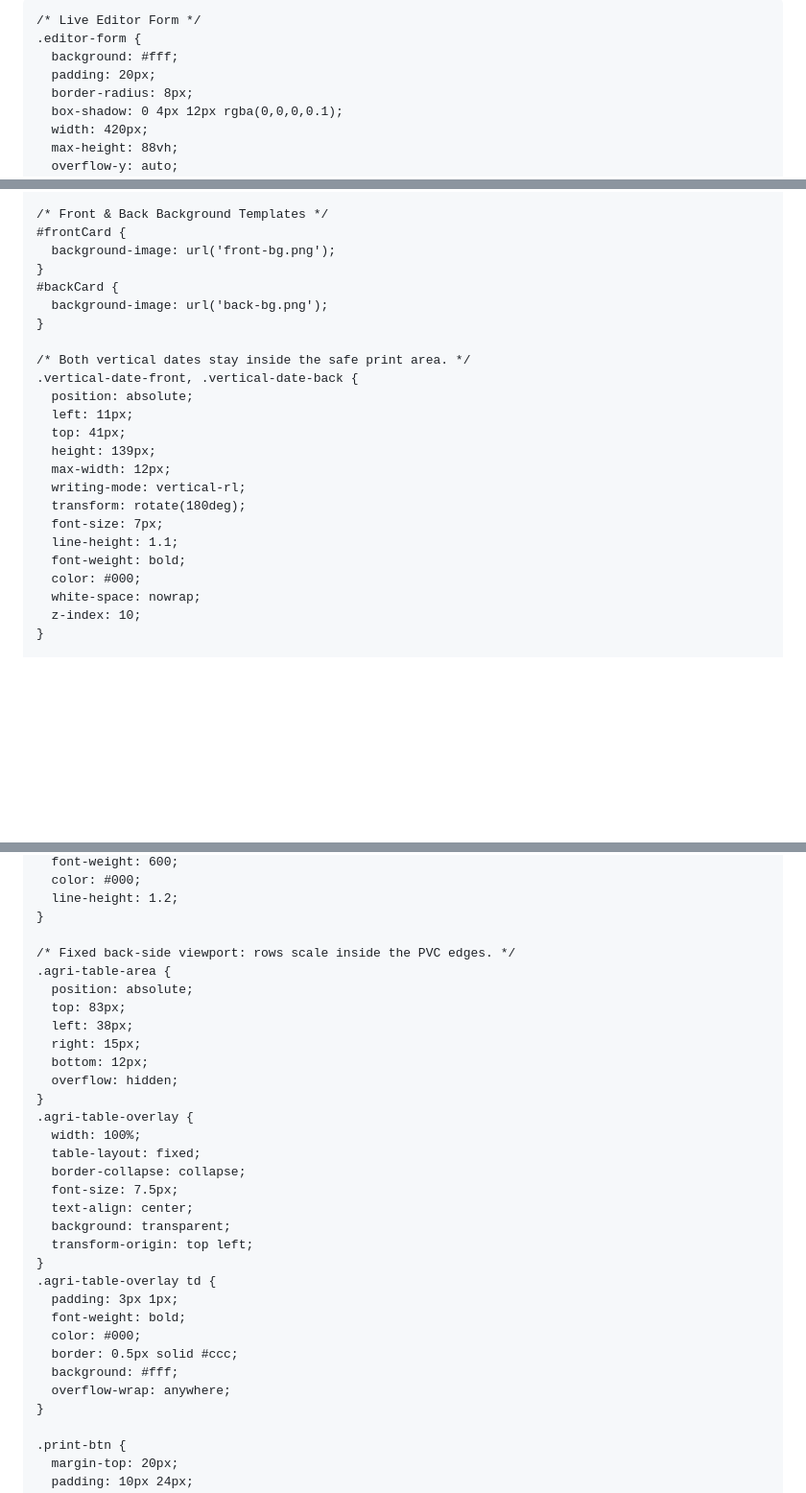
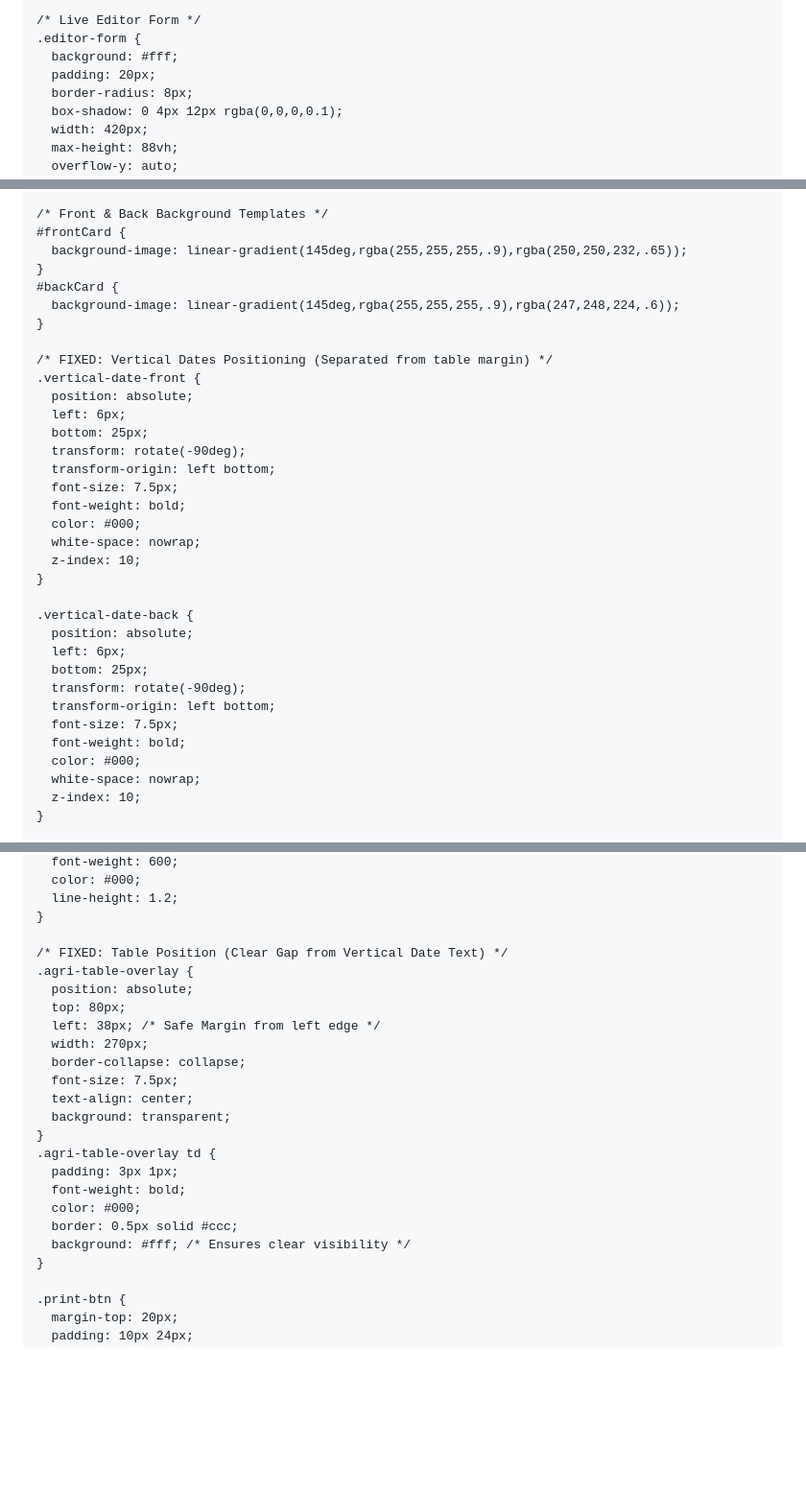
Before and after one commit to idprintingportal/trial, a Markdown page: README.md, 3 parts joined by grey strips. Shown at 96% size. Drawn GitHub-style; blank space fills up the shorter version.

Commit message:
Refactor README for AgriStack PVC Card Generator
Updated HTML structure and styles for the AgriStack PVC Card Generator. Adjusted language, titles, and layout for better alignment and visibility.

```diff
--- a/README.md
+++ b/README.md
@@ -3,6 +3,6 @@
 <head>
   <meta charset="UTF-8">
-  <title>AgriStack Card Generator (No Overlap Layout)</title>
+  <title>AgriStack PVC Card Generator — Template Aligned</title>
   <!-- QRCode.js Library CDN -->
   <script src="https://cdnjs.cloudflare.com/ajax/libs/qrcodejs/1.0.0/qrcode.min.js"></script>
   <style>
@@ -119,23 +119,33 @@
 
     /* Front & Back Background Templates */
     #frontCard {
-      background-image: url('front-bg.png');
+      background-image: linear-gradient(145deg,rgba(255,255,255,.9),rgba(250,250,232,.65));
     }
     #backCard {
-      background-image: url('back-bg.png');
+      background-image: linear-gradient(145deg,rgba(255,255,255,.9),rgba(247,248,224,.6));
     }
 
-    /* Both vertical dates stay inside the safe print area. */
-    .vertical-date-front, .vertical-date-back {
+    /* FIXED: Vertical Dates Positioning (Separated from table margin) */
+    .vertical-date-front {
       position: absolute;
-      left: 11px;
-      top: 41px;
-      height: 139px;
-      max-width: 12px;
-      writing-mode: vertical-rl;
-      transform: rotate(180deg);
-      font-size: 7px;
-      line-height: 1.1;
+      left: 6px;
+      bottom: 25px;
+      transform: rotate(-90deg);
+      transform-origin: left bottom;
+      font-size: 7.5px;
+      font-weight: bold;
+      color: #000;
+      white-space: nowrap;
+      z-index: 10;
+    }
+
+    .vertical-date-back {
+      position: absolute;
+      left: 6px;
+      bottom: 25px;
+      transform: rotate(-90deg);
+      transform-origin: left bottom;
+      font-size: 7.5px;
       font-weight: bold;
       color: #000;
       white-space: nowrap;
@@ -208,31 +218,23 @@
       line-height: 1.2;
     }
 
-    /* Fixed back-side viewport: rows scale inside the PVC edges. */
-    .agri-table-area {
+    /* FIXED: Table Position (Clear Gap from Vertical Date Text) */
+    .agri-table-overlay {
       position: absolute;
-      top: 83px;
-      left: 38px;
-      right: 15px;
-      bottom: 12px;
-      overflow: hidden;
-    }
-    .agri-table-overlay {
-      width: 100%;
-      table-layout: fixed;
+      top: 80px;
+      left: 38px; /* Safe Margin from left edge */
+      width: 270px;
       border-collapse: collapse;
       font-size: 7.5px;
       text-align: center;
       background: transparent;
-      transform-origin: top left;
     }
     .agri-table-overlay td {
       padding: 3px 1px;
       font-weight: bold;
       color: #000;
       border: 0.5px solid #ccc;
-      background: #fff;
-      overflow-wrap: anywhere;
+      background: #fff; /* Ensures clear visibility */
     }
 
     .print-btn {
```
Also changed, not shown: other parts of README.md (+102 -37 lines).
